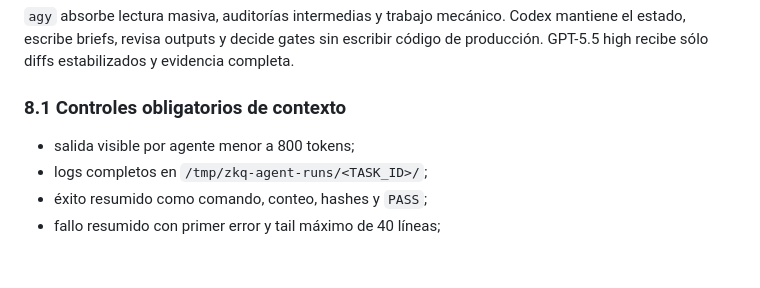
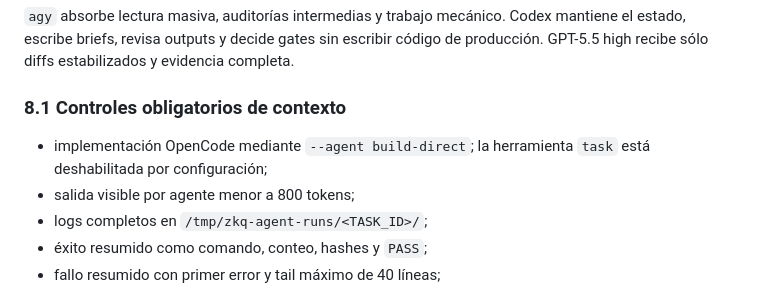
Before and after one commit to manuelpenazuniga/zk-quorum, a Markdown page: docs/internal/model-bench.md, the part around the change. GitHub-like rendering; blank space fills up the shorter version.

```diff
--- a/docs/internal/model-bench.md
+++ b/docs/internal/model-bench.md
@@ -284,6 +284,8 @@ completa.
 
 ### 8.1 Controles obligatorios de contexto
 
+- implementación OpenCode mediante `--agent build-direct`; la herramienta
+  `task` está deshabilitada por configuración;
 - salida visible por agente menor a 800 tokens;
 - logs completos en `/tmp/zkq-agent-runs/<TASK_ID>/`;
 - éxito resumido como comando, conteo, hashes y `PASS`;
```
Also changed, not shown: .opencode/agents/build-direct.md (added, +22 -0 lines), docs/internal/agent-context-protocol.md (+5 -0 lines).
